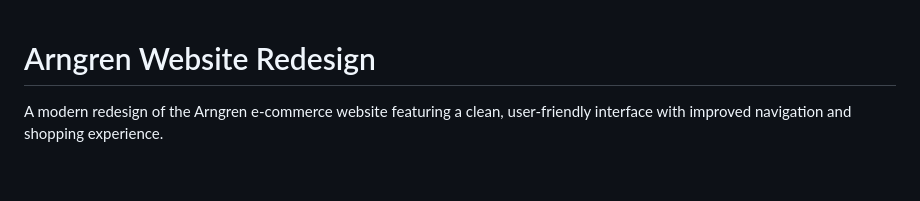
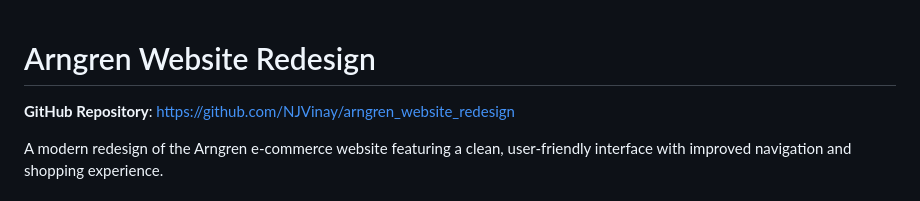
Before and after one commit to NJVinay/arngren_website_redesign, a Markdown page: README.md, the part around the change. Rendered like a GitHub page; blank space fills up the shorter version.

Commit message:
Add GitHub repository link to README

```diff
--- a/README.md
+++ b/README.md
@@ -1,4 +1,6 @@
 # Arngren Website Redesign
+
+**GitHub Repository**: https://github.com/NJVinay/arngren_website_redesign
 
 A modern redesign of the Arngren e-commerce website featuring a clean, user-friendly interface with improved navigation and shopping experience.
 
```
